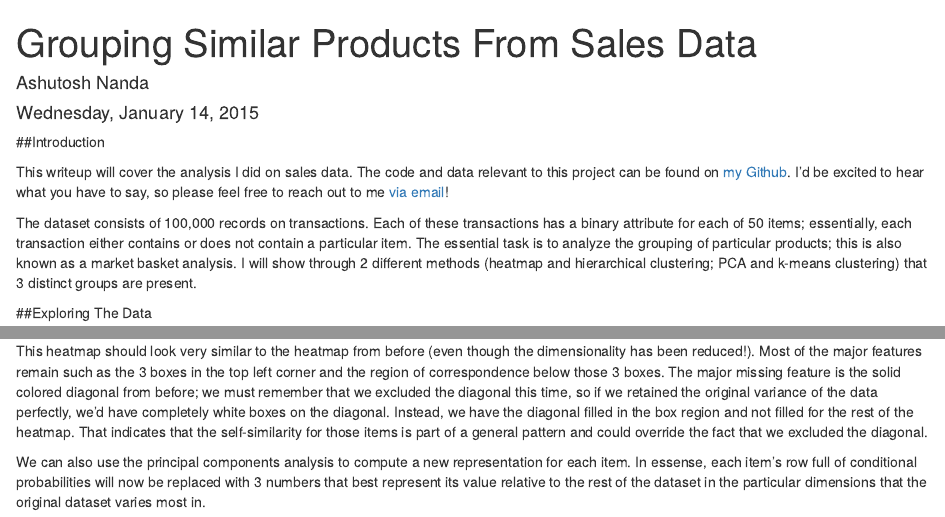
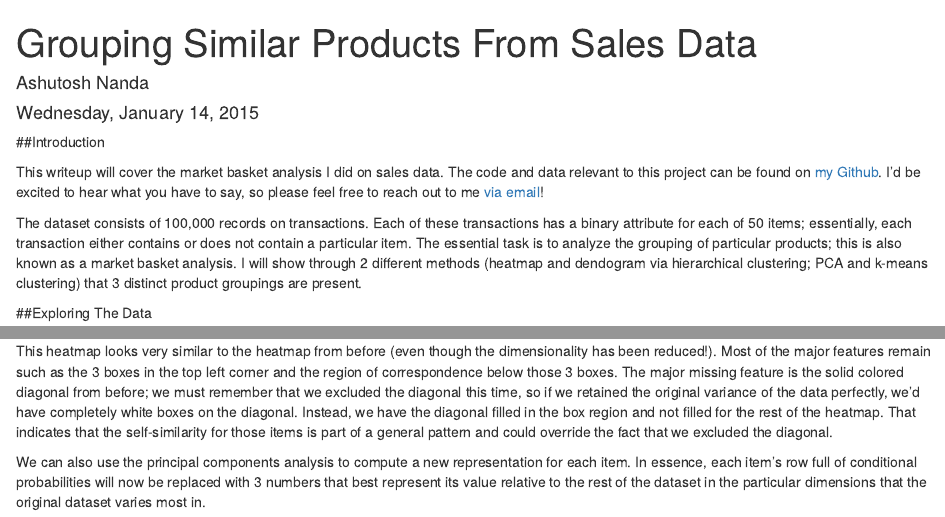
Before and after one commit to ashutoshnanda/mckinseydigitallabs-sales-analysis, an R Markdown document (writeup.Rmd): the page in a window 1100 px wide, from its top, and a second part further down, joined at a grey line. Rendered offline with R 4.5, knitr and Pandoc, with nearby package versions; some code elsewhere in the file could not run offline.

Commit message:
Published writeup on RPubs after revision

````diff
--- a/writeup.Rmd
+++ b/writeup.Rmd
@@ -8,9 +8,9 @@ output:
 
 ##Introduction
 
-This writeup will cover the analysis I did on sales data. The code and data relevant to this project can be found on [my Github](https://github.com/ashutoshnanda/mckinseydigitallabs-sales-analysis). I'd be excited to hear what you have to say, so please feel free to reach out to me [via email](mailto:ashutosh.nanda@columbia.edu)!
+This writeup will cover the market basket analysis I did on sales data. The code and data relevant to this project can be found on [my Github](https://github.com/ashutoshnanda/mckinseydigitallabs-sales-analysis). I'd be excited to hear what you have to say, so please feel free to reach out to me [via email](mailto:ashutosh.nanda@columbia.edu)!
 
-The dataset consists of 100,000 records on transactions. Each of these transactions has a binary attribute for each of 50 items; essentially, each transaction either contains or does not contain a particular item. The essential task is to analyze the grouping of particular products; this is also known as a market basket analysis. I will show through 2 different methods (heatmap and hierarchical clustering; PCA and k-means clustering) that 3 distinct groups are present.
+The dataset consists of 100,000 records on transactions. Each of these transactions has a binary attribute for each of 50 items; essentially, each transaction either contains or does not contain a particular item. The essential task is to analyze the grouping of particular products; this is also known as a market basket analysis. I will show through 2 different methods (heatmap and dendogram via hierarchical clustering; PCA and k-means clustering) that 3 distinct product groupings are present.
 
 ##Exploring The Data
 
@@ -138,9 +138,10 @@ colors <- colorRampPalette(c("white","royalblue"))(256);
 heatmap(t(coincidence.matrix.reduced), col = colors, symm = TRUE, Rowv = map$rowInd, keep.dendro = FALSE, main = "Heatmap of Conditional Probabilities for the Items", xlab = "Item Number", ylab = "Item Number")
 
 ```
-This heatmap should look very similar to the heatmap from before (even though the dimensionality has been reduced!). Most of the major features remain such as the 3 boxes in the top left corner and the region of correspondence below those 3 boxes. The major missing feature is the solid colored diagonal from before; we must remember that we excluded the diagonal this time, so if we retained the original variance of the data perfectly, we'd have completely white boxes on the diagonal. Instead, we have the diagonal filled in the box region and not filled for the rest of the heatmap. That indicates that the self-similarity for those items is part of a general pattern and could override the fact that we excluded the diagonal.
 
-We can also use the principal components analysis to compute a new representation for each item. In essense, each item's row full of conditional probabilities will now be replaced with 3 numbers that best represent its value relative to the rest of the dataset in the particular dimensions that the original dataset varies most in.
+This heatmap looks very similar to the heatmap from before (even though the dimensionality has been reduced!). Most of the major features remain such as the 3 boxes in the top left corner and the region of correspondence below those 3 boxes. The major missing feature is the solid colored diagonal from before; we must remember that we excluded the diagonal this time, so if we retained the original variance of the data perfectly, we'd have completely white boxes on the diagonal. Instead, we have the diagonal filled in the box region and not filled for the rest of the heatmap. That indicates that the self-similarity for those items is part of a general pattern and could override the fact that we excluded the diagonal.
+
+We can also use the principal components analysis to compute a new representation for each item. In essence, each item's row full of conditional probabilities will now be replaced with 3 numbers that best represent its value relative to the rest of the dataset in the particular dimensions that the original dataset varies most in.
 ```{r compute-prcomps}
 items.reducedform <- coincidence.matrix.pca$rotation[, 1:number.components]
 head(items.reducedform, n = 10)
````
Also changed, not shown: writeup.Rmd (13 more changed lines).
